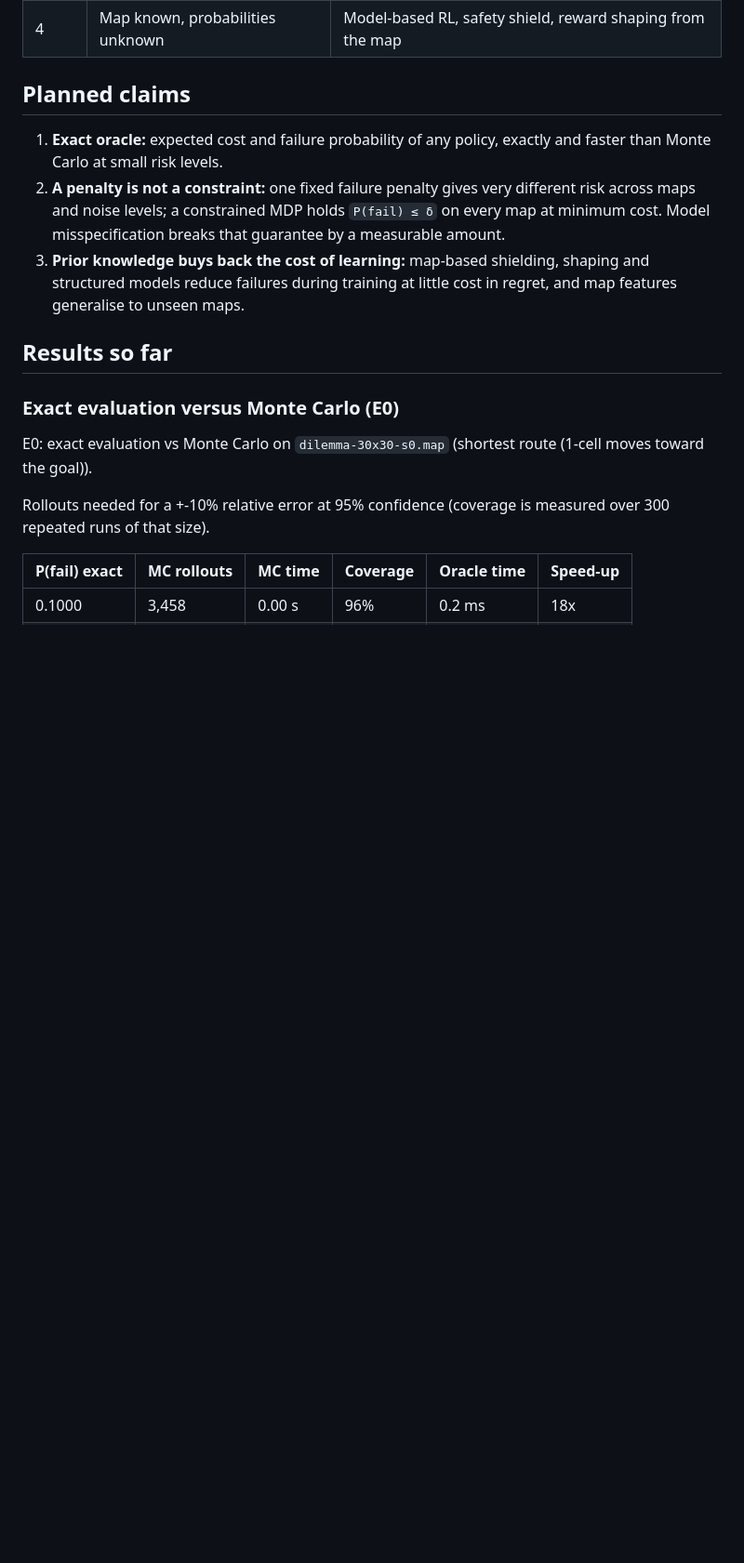
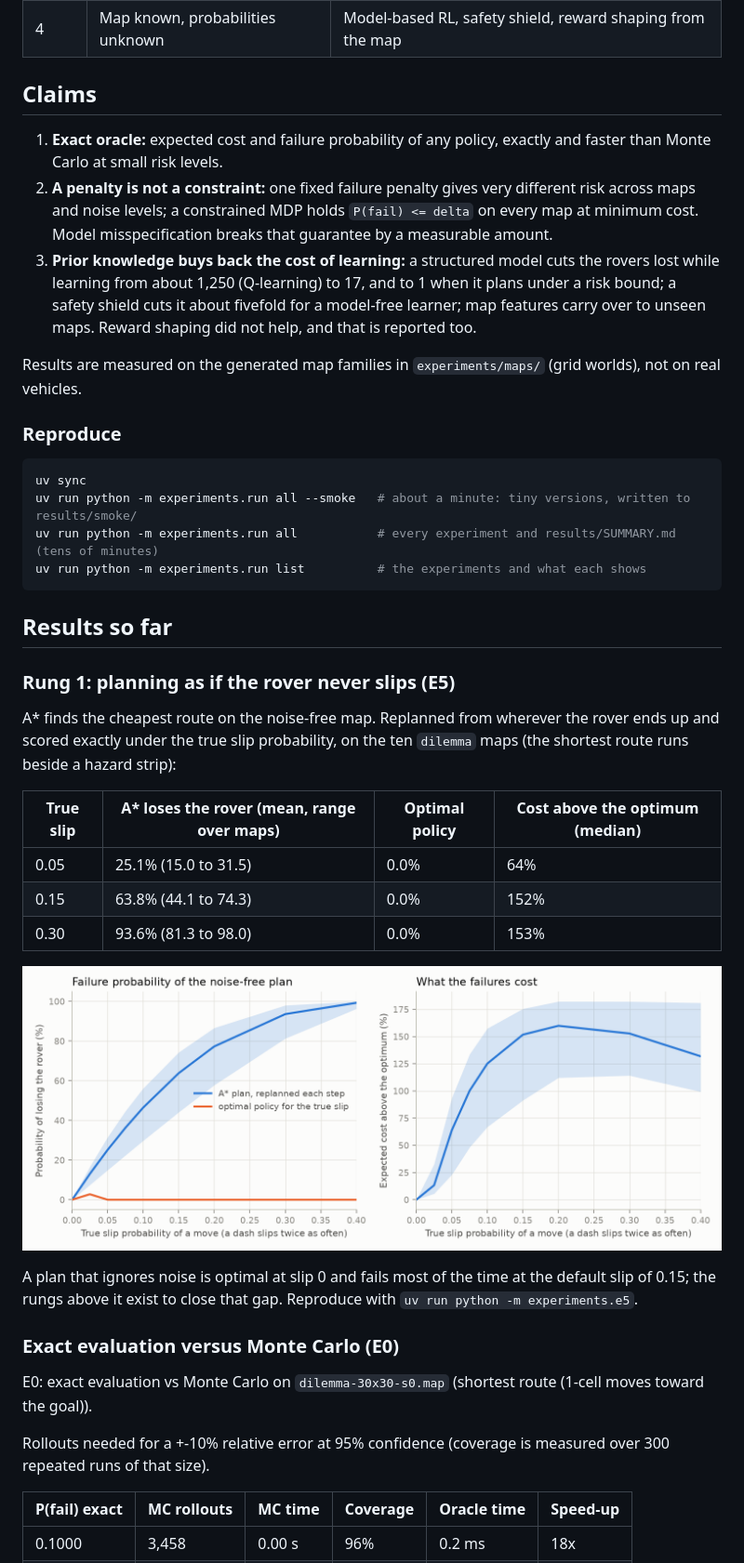
Before and after one commit to BrianTr9/Risk-Ladder, a Markdown page: README.md, the part around one of its changes. Shown at 93% size. GitHub-like rendering; pictures changed too: results/figures/e5_astar.png (added); blank space fills up the shorter version.

Commit message:
Add the A* rung (E5), one experiment runner with a smoke mode, and a generated results summary

````diff
--- a/README.md
+++ b/README.md
@@ -21,13 +21,38 @@ Each rung removes one piece of knowledge from the agent.
 | 3 | Stochastic dynamics, no model | Q-learning, SARSA, linear Q-learning |
 | 4 | Map known, probabilities unknown | Model-based RL, safety shield, reward shaping from the map |
 
-## Planned claims
+## Claims
 
 1. **Exact oracle:** expected cost and failure probability of any policy, exactly and faster than Monte Carlo at small risk levels.
-2. **A penalty is not a constraint:** one fixed failure penalty gives very different risk across maps and noise levels; a constrained MDP holds `P(fail) ≤ δ` on every map at minimum cost. Model misspecification breaks that guarantee by a measurable amount.
-3. **Prior knowledge buys back the cost of learning:** map-based shielding, shaping and structured models reduce failures during training at little cost in regret, and map features generalise to unseen maps.
+2. **A penalty is not a constraint:** one fixed failure penalty gives very different risk across maps and noise levels; a constrained MDP holds `P(fail) <= delta` on every map at minimum cost. Model misspecification breaks that guarantee by a measurable amount.
+3. **Prior knowledge buys back the cost of learning:** a structured model cuts the rovers lost while learning from about 1,250 (Q-learning) to 17, and to 1 when it plans under a risk bound; a safety shield cuts it about fivefold for a model-free learner; map features carry over to unseen maps. Reward shaping did not help, and that is reported too.
+
+Results are measured on the generated map families in `experiments/maps/` (grid worlds), not on real vehicles.
+
+### Reproduce
+
+```bash
+uv sync
+uv run python -m experiments.run all --smoke   # about a minute: tiny versions, written to results/smoke/
+uv run python -m experiments.run all           # every experiment and results/SUMMARY.md (tens of minutes)
+uv run python -m experiments.run list          # the experiments and what each shows
+```
 
 ## Results so far
+
+### Rung 1: planning as if the rover never slips (E5)
+
+A* finds the cheapest route on the noise-free map. Replanned from wherever the rover ends up and scored exactly under the true slip probability, on the ten `dilemma` maps (the shortest route runs beside a hazard strip):
+
+| True slip | A* loses the rover (mean, range over maps) | Optimal policy | Cost above the optimum (median) |
+|---|---|---|---|
+| 0.05 | 25.1% (15.0 to 31.5) | 0.0% | 64% |
+| 0.15 | 63.8% (44.1 to 74.3) | 0.0% | 152% |
+| 0.30 | 93.6% (81.3 to 98.0) | 0.0% | 153% |
+
+![A* under slip](results/figures/e5_astar.png)
+
+A plan that ignores noise is optimal at slip 0 and fails most of the time at the default slip of 0.15; the rungs above it exist to close that gap. Reproduce with `uv run python -m experiments.e5`.
 
 ### Exact evaluation versus Monte Carlo (E0)
 
````
Also changed, not shown: other parts of README.md (+1 -1 lines), results/SUMMARY.md (added, +77 -0 lines), results/e5.md (added, +15 -0 lines), 6 other files.
